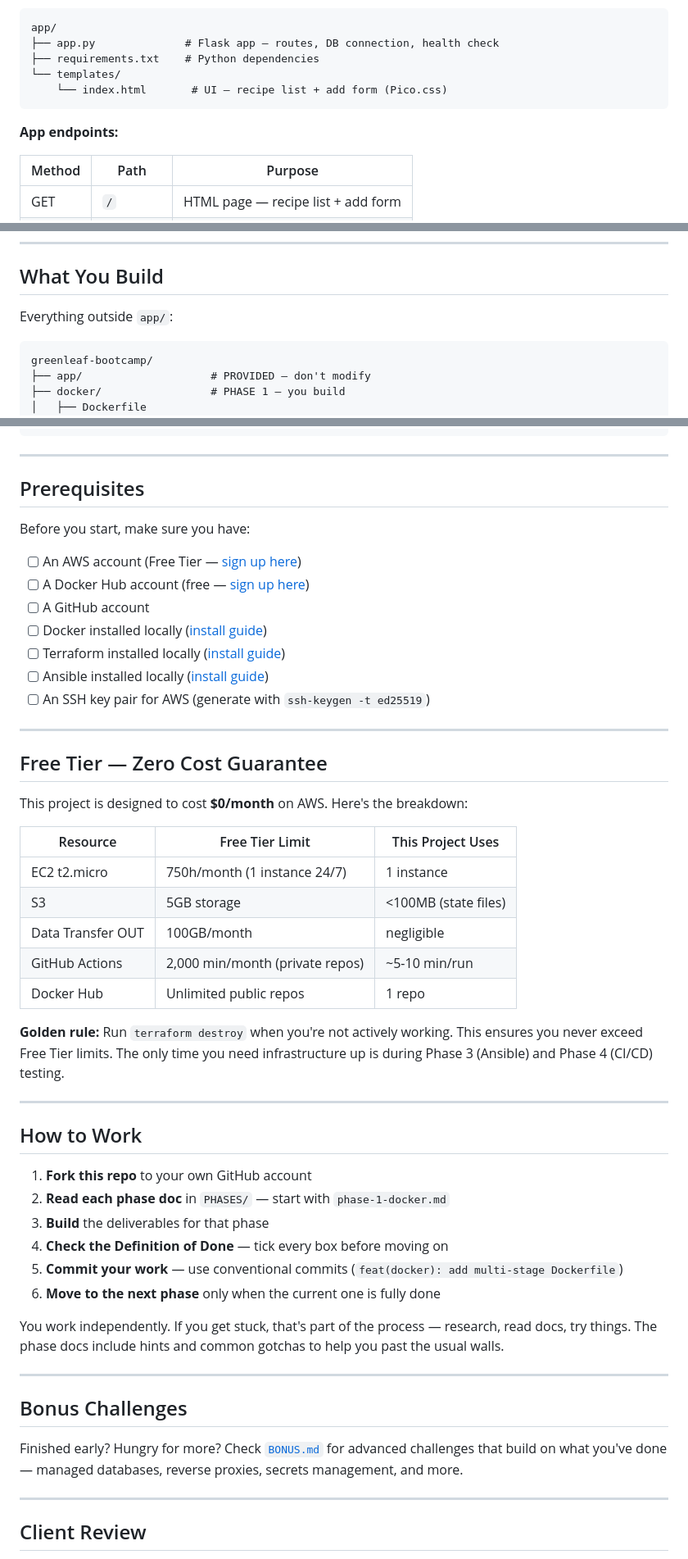
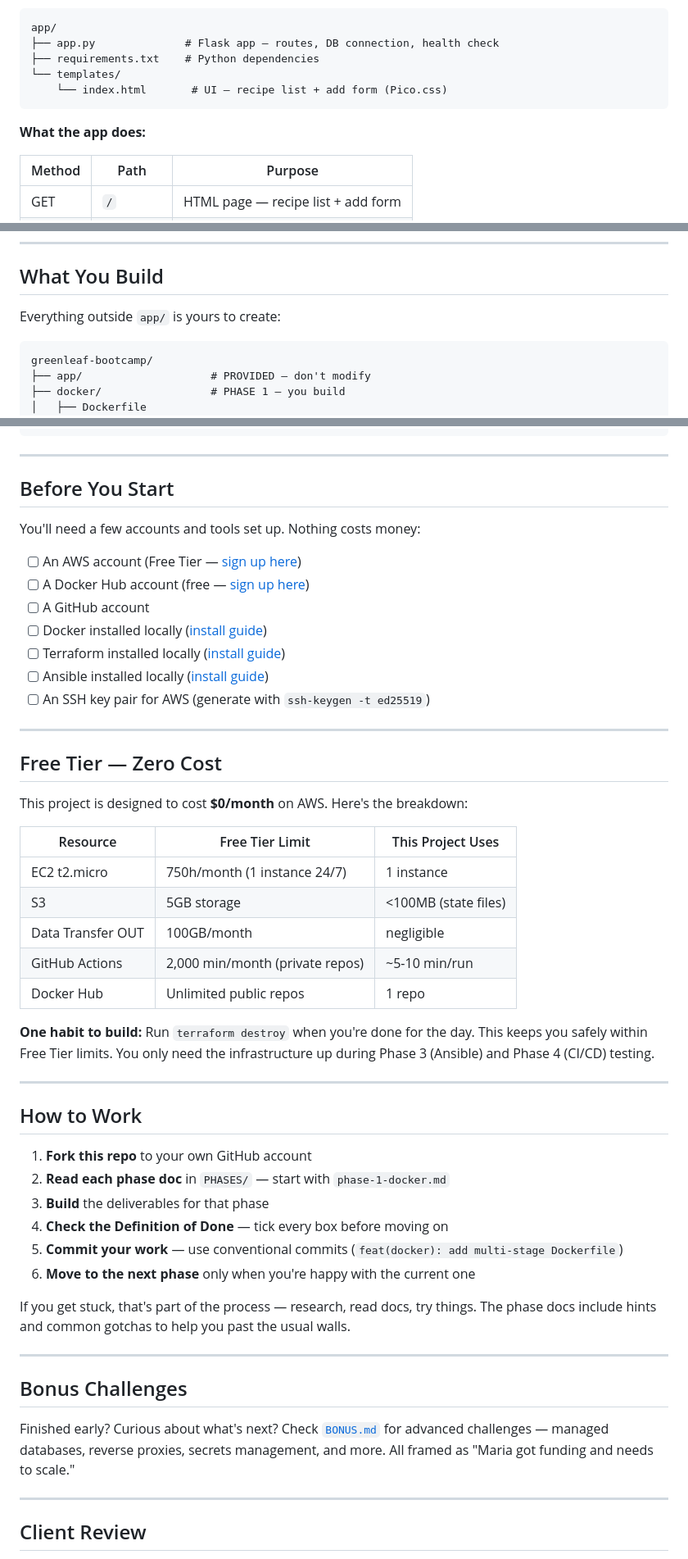
Before and after one commit to twicechild/grannysparlor-bootcamp, a Markdown page: README.md, 3 parts joined by grey strips. Shown at 82% size. GitHub-like rendering.

````diff
--- a/README.md
+++ b/README.md
@@ -77,7 +91,7 @@ app/
     └── index.html       # UI — recipe list + add form (Pico.css)
 ```
 
-**App endpoints:**
+**What the app does:**
 
 | Method | Path | Purpose |
 |--------|------|---------|
@@ -102,7 +116,7 @@ app/
 
 ## What You Build
 
-Everything outside `app/`:
+Everything outside `app/` is yours to create:
 
 ```
 greenleaf-bootcamp/
@@ -135,9 +149,9 @@ greenleaf-bootcamp/
 
 ---
 
-## Prerequisites
+## Before You Start
 
-Before you start, make sure you have:
+You'll need a few accounts and tools set up. Nothing costs money:
 
 - [ ] An AWS account (Free Tier — [sign up here](https://aws.amazon.com/free/))
 - [ ] A Docker Hub account (free — [sign up here](https://hub.docker.com/))
@@ -149,7 +163,7 @@ Before you start, make sure you have:
 
 ---
 
-## Free Tier — Zero Cost Guarantee
+## Free Tier — Zero Cost
 
 This project is designed to cost **$0/month** on AWS. Here's the breakdown:
 
@@ -161,9 +175,9 @@ This project is designed to cost **$0/month** on AWS. Here's the breakdown:
 | GitHub Actions | 2,000 min/month (private repos) | ~5-10 min/run |
 | Docker Hub | Unlimited public repos | 1 repo |
 
-**Golden rule:** Run `terraform destroy` when you're not actively working.
-This ensures you never exceed Free Tier limits. The only time you need
-infrastructure up is during Phase 3 (Ansible) and Phase 4 (CI/CD) testing.
+**One habit to build:** Run `terraform destroy` when you're done for the day.
+This keeps you safely within Free Tier limits. You only need the infrastructure
+up during Phase 3 (Ansible) and Phase 4 (CI/CD) testing.
 
 ---
 
@@ -174,19 +188,18 @@ infrastructure up is during Phase 3 (Ansible) and Phase 4 (CI/CD) testing.
 3. **Build** the deliverables for that phase
 4. **Check the Definition of Done** — tick every box before moving on
 5. **Commit your work** — use conventional commits (`feat(docker): add multi-stage Dockerfile`)
-6. **Move to the next phase** only when the current one is fully done
+6. **Move to the next phase** only when you're happy with the current one
 
-You work independently. If you get stuck, that's part of the process —
-research, read docs, try things. The phase docs include hints and common
-gotchas to help you past the usual walls.
+If you get stuck, that's part of the process — research, read docs, try things.
+The phase docs include hints and common gotchas to help you past the usual walls.
 
 ---
 
 ## Bonus Challenges
 
-Finished early? Hungry for more? Check [`BONUS.md`](BONUS.md) for advanced
-challenges that build on what you've done — managed databases, reverse proxies,
-secrets management, and more.
+Finished early? Curious about what's next? Check [`BONUS.md`](BONUS.md) for
+advanced challenges — managed databases, reverse proxies, secrets management,
+and more. All framed as "Maria got funding and needs to scale."
 
 ---
 
````
Also changed, not shown: other parts of README.md (+57 -43 lines).
